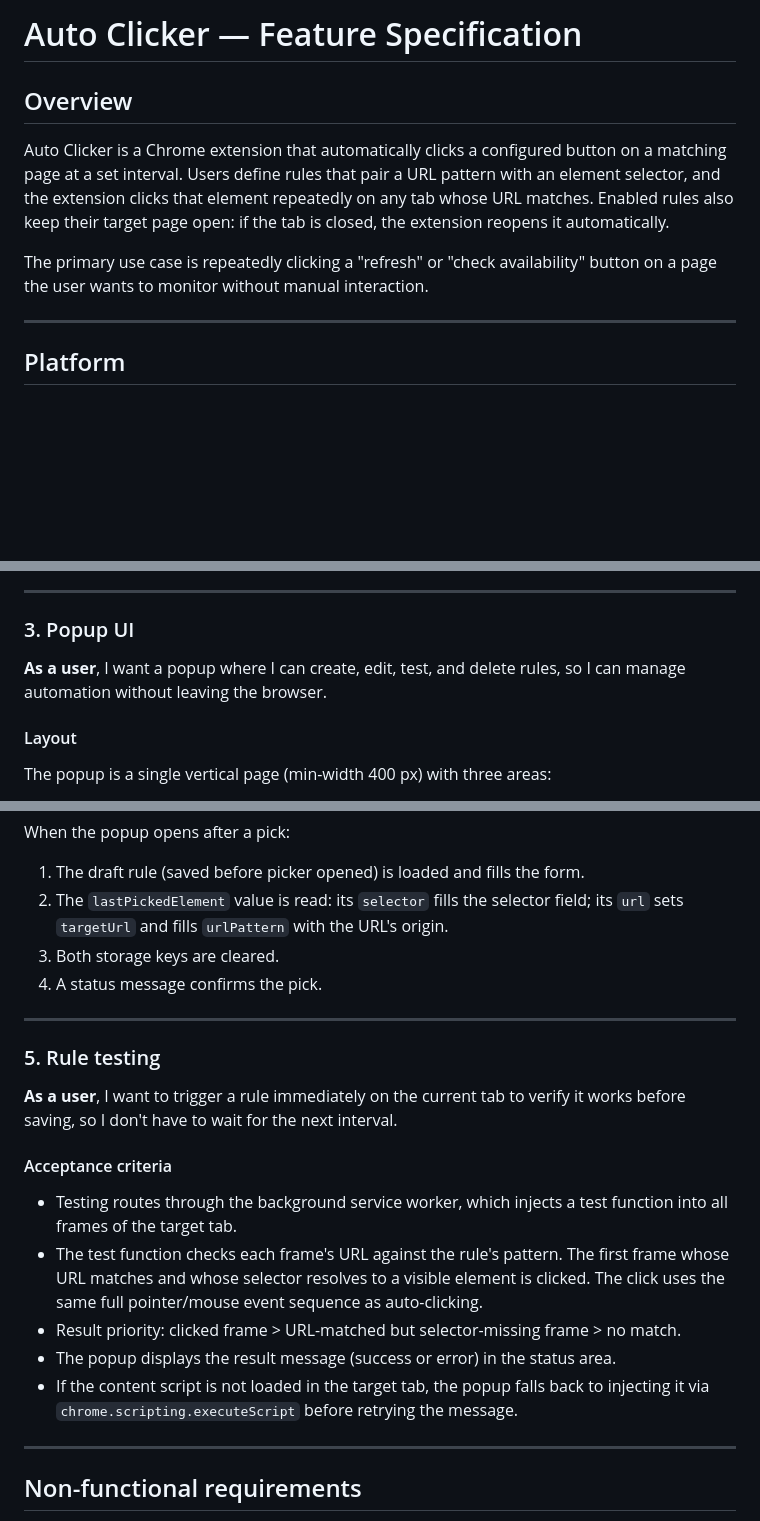
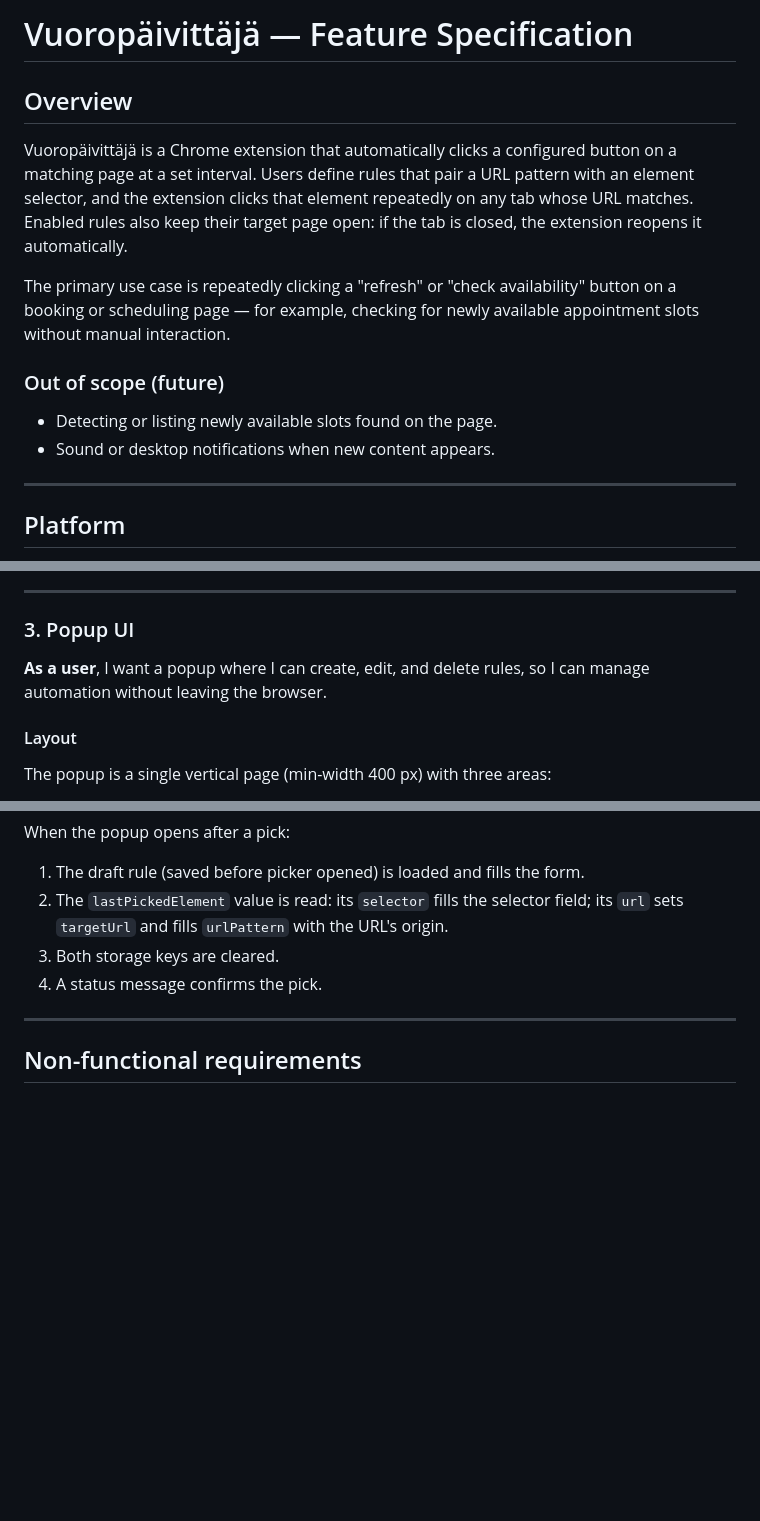
Before and after one commit to cniska/vuoropaivittaja, a Markdown page: SPEC.md, 3 parts joined by grey strips. Drawn GitHub-style; blank space fills up the shorter version.

Commit message:
docs: rename to Vuoropäivittäjä, drop testing feature
- Rename extension from Auto Clicker to Vuoropäivittäjä
- Remove Feature 5 (rule testing / debug clicks) — no "test on current
  tab" button, no "Test" button on rule cards
- Remove "activates tab" note from rule card selector line (redundant
  with behavior chip)
- Update behavior chip label: "Runs silently" replaces "Runs on current page"
- Update picker hint text to use new name
- Add "Out of scope" section: shift detection and notifications are
  explicitly deferred

```diff
--- a/SPEC.md
+++ b/SPEC.md
@@ -1,10 +1,15 @@
-# Auto Clicker — Feature Specification
+# Vuoropäivittäjä — Feature Specification
 
 ## Overview
 
-Auto Clicker is a Chrome extension that automatically clicks a configured button on a matching page at a set interval. Users define rules that pair a URL pattern with an element selector, and the extension clicks that element repeatedly on any tab whose URL matches. Enabled rules also keep their target page open: if the tab is closed, the extension reopens it automatically.
+Vuoropäivittäjä is a Chrome extension that automatically clicks a configured button on a matching page at a set interval. Users define rules that pair a URL pattern with an element selector, and the extension clicks that element repeatedly on any tab whose URL matches. Enabled rules also keep their target page open: if the tab is closed, the extension reopens it automatically.
 
-The primary use case is repeatedly clicking a "refresh" or "check availability" button on a page the user wants to monitor without manual interaction.
+The primary use case is repeatedly clicking a "refresh" or "check availability" button on a booking or scheduling page — for example, checking for newly available appointment slots without manual interaction.
+
+### Out of scope (future)
+
+- Detecting or listing newly available slots found on the page.
+- Sound or desktop notifications when new content appears.
 
 ---
 
@@ -84,7 +89,7 @@ A rule with an empty `urlPattern` or empty `selector` is considered invalid and
 
 ### 3. Popup UI
 
-**As a user**, I want a popup where I can create, edit, test, and delete rules, so I can manage automation without leaving the browser.
+**As a user**, I want a popup where I can create, edit, and delete rules, so I can manage automation without leaving the browser.
 
 #### Layout
 
@@ -188,20 +191,6 @@ When the popup opens after a pick:
 
 ---
 
-### 5. Rule testing
-
-**As a user**, I want to trigger a rule immediately on the current tab to verify it works before saving, so I don't have to wait for the next interval.
-
-#### Acceptance criteria
-
-- Testing routes through the background service worker, which injects a test function into all frames of the target tab.
-- The test function checks each frame's URL against the rule's pattern. The first frame whose URL matches and whose selector resolves to a visible element is clicked. The click uses the same full pointer/mouse event sequence as auto-clicking.
-- Result priority: clicked frame > URL-matched but selector-missing frame > no match.
-- The popup displays the result message (success or error) in the status area.
-- If the content script is not loaded in the target tab, the popup falls back to injecting it via `chrome.scripting.executeScript` before retrying the message.
-
----
-
 ## Non-functional requirements
 
 - **No build step** — all JS files are plain ES2020+ scripts with no module bundler. `shared.js` exports its API to `globalThis.AutoClickerShared` and also supports `module.exports` for Node.js test execution.
```
Also changed, not shown: other parts of SPEC.md (+3 -5 lines).
